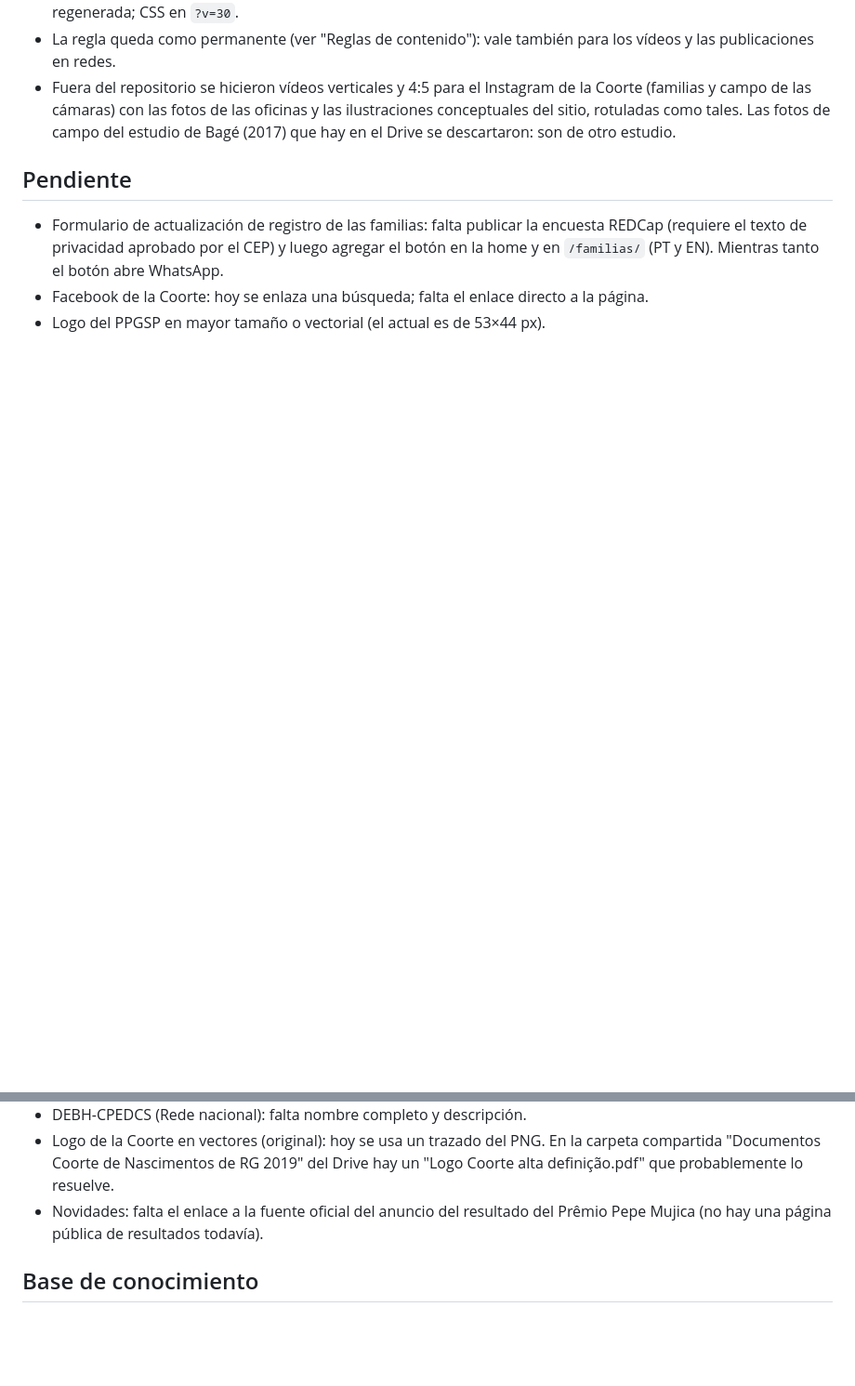
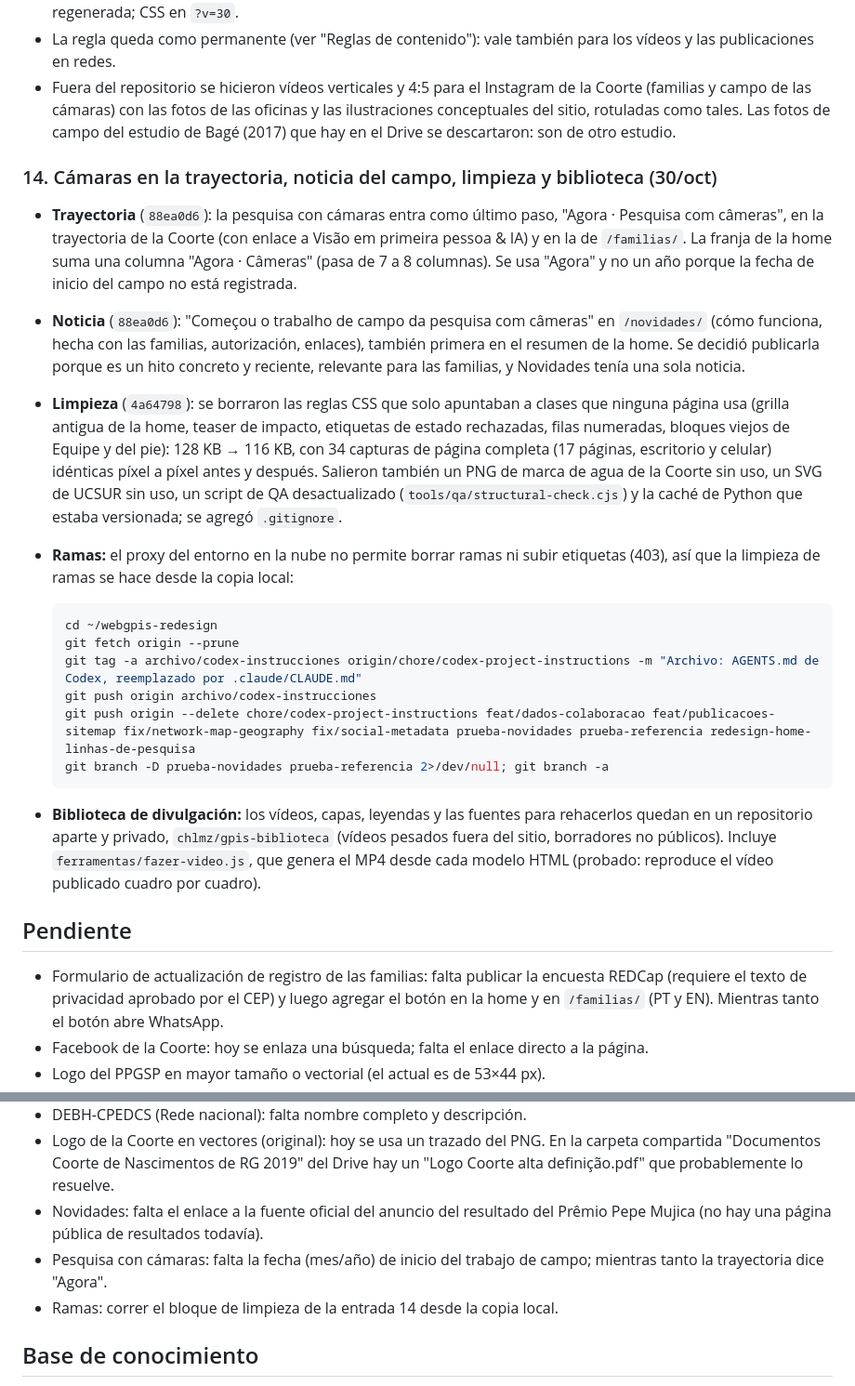
Before and after one commit to chlmz/webgpis, a Markdown page: README.md, 2 parts joined by grey strips. Shown at 93% size. GitHub-like rendering; blank space fills up the shorter version.

Commit message:
docs: history entry for camera timeline, news, cleanup and media library
Co-Authored-By: Claude Opus 5.5 <noreply@anthropic.com>
Claude-Session: https://claude.ai/code/session_01JDsyVJEdSZiAaNQLK8MmWv

````diff
--- a/README.md
+++ b/README.md
@@ -303,7 +305,25 @@ Sitio institucional con home de tarjetas, páginas de las líneas de pesquisa, e
 - La regla queda como permanente (ver "Reglas de contenido"): vale también para los vídeos y las publicaciones en redes.
 - Fuera del repositorio se hicieron vídeos verticales y 4:5 para el Instagram de la Coorte (familias y campo de las cámaras) con las fotos de las oficinas y las ilustraciones conceptuales del sitio, rotuladas como tales. Las fotos de campo del estudio de Bagé (2017) que hay en el Drive se descartaron: son de otro estudio.
 
-<!-- Agregar aquí la próxima etapa: "### 14. Título (fecha)" con los commits principales y qué cambió. -->
+### 14. Cámaras en la trayectoria, noticia del campo, limpieza y biblioteca (30/oct)
+
+- **Trayectoria** (`88ea0d6`): la pesquisa con cámaras entra como último paso, "Agora · Pesquisa com câmeras", en la trayectoria de la Coorte (con enlace a Visão em primeira pessoa & IA) y en la de `/familias/`. La franja de la home suma una columna "Agora · Câmeras" (pasa de 7 a 8 columnas). Se usa "Agora" y no un año porque la fecha de inicio del campo no está registrada.
+- **Noticia** (`88ea0d6`): "Começou o trabalho de campo da pesquisa com câmeras" en `/novidades/` (cómo funciona, hecha con las familias, autorización, enlaces), también primera en el resumen de la home. Se decidió publicarla porque es un hito concreto y reciente, relevante para las familias, y Novidades tenía una sola noticia.
+- **Limpieza** (`4a64798`): se borraron las reglas CSS que solo apuntaban a clases que ninguna página usa (grilla antigua de la home, teaser de impacto, etiquetas de estado rechazadas, filas numeradas, bloques viejos de Equipe y del pie): 128 KB → 116 KB, con 34 capturas de página completa (17 páginas, escritorio y celular) idénticas píxel a píxel antes y después. Salieron también un PNG de marca de agua de la Coorte sin uso, un SVG de UCSUR sin uso, un script de QA desactualizado (`tools/qa/structural-check.cjs`) y la caché de Python que estaba versionada; se agregó `.gitignore`.
+- **Ramas:** el proxy del entorno en la nube no permite borrar ramas ni subir etiquetas (403), así que la limpieza de ramas se hace desde la copia local:
+
+  ```bash
+  cd ~/webgpis-redesign
+  git fetch origin --prune
+  git tag -a archivo/codex-instrucciones origin/chore/codex-project-instructions -m "Archivo: AGENTS.md de Codex, reemplazado por .claude/CLAUDE.md"
+  git push origin archivo/codex-instrucciones
+  git push origin --delete chore/codex-project-instructions feat/dados-colaboracao feat/publicacoes-sitemap fix/network-map-geography fix/social-metadata prueba-novidades prueba-referencia redesign-home-linhas-de-pesquisa
+  git branch -D prueba-novidades prueba-referencia 2>/dev/null; git branch -a
+  ```
+
+- **Biblioteca de divulgación:** los vídeos, capas, leyendas y las fuentes para rehacerlos quedan en un repositorio aparte y privado, `chlmz/gpis-biblioteca` (vídeos pesados fuera del sitio, borradores no públicos). Incluye `ferramentas/fazer-video.js`, que genera el MP4 desde cada modelo HTML (probado: reproduce el vídeo publicado cuadro por cuadro).
+
+<!-- Agregar aquí la próxima etapa: "### 15. Título (fecha)" con los commits principales y qué cambió. -->
 
 ## Pendiente
 
@@ -313,6 +333,8 @@ Sitio institucional con home de tarjetas, páginas de las líneas de pesquisa, e
 - DEBH-CPEDCS (Rede nacional): falta nombre completo y descripción.
 - Logo de la Coorte en vectores (original): hoy se usa un trazado del PNG. En la carpeta compartida "Documentos Coorte de Nascimentos de RG 2019" del Drive hay un "Logo Coorte alta definição.pdf" que probablemente lo resuelve.
 - Novidades: falta el enlace a la fuente oficial del anuncio del resultado del Prêmio Pepe Mujica (no hay una página pública de resultados todavía).
+- Pesquisa con cámaras: falta la fecha (mes/año) de inicio del trabajo de campo; mientras tanto la trayectoria dice "Agora".
+- Ramas: correr el bloque de limpieza de la entrada 14 desde la copia local.
 
 ## Base de conocimiento
 
````
Also changed, not shown: other parts of README.md (+2 -0 lines), .claude/CLAUDE.md (+7 -1 lines), .claude/recursos.md (+1 -0 lines).
